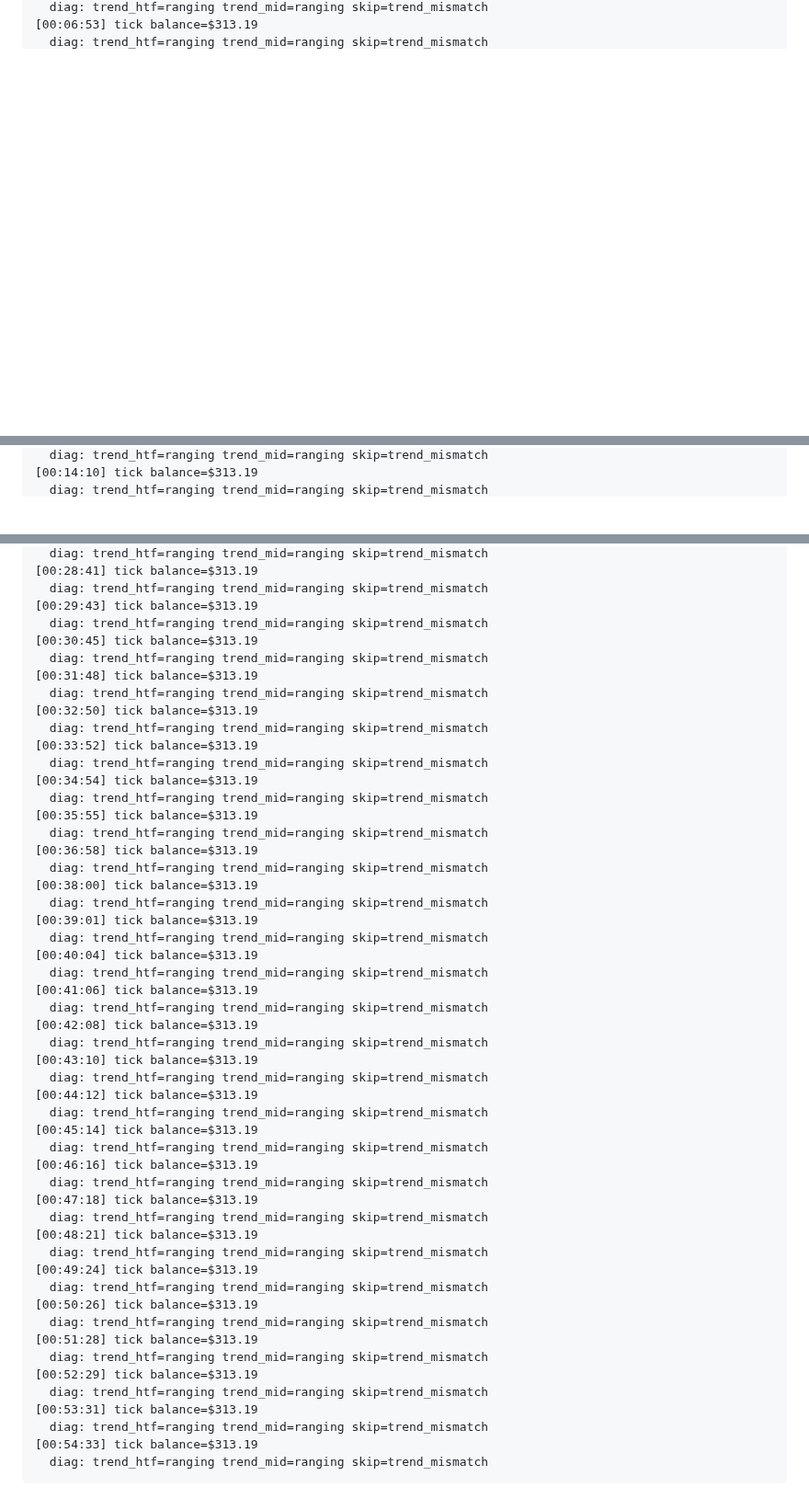
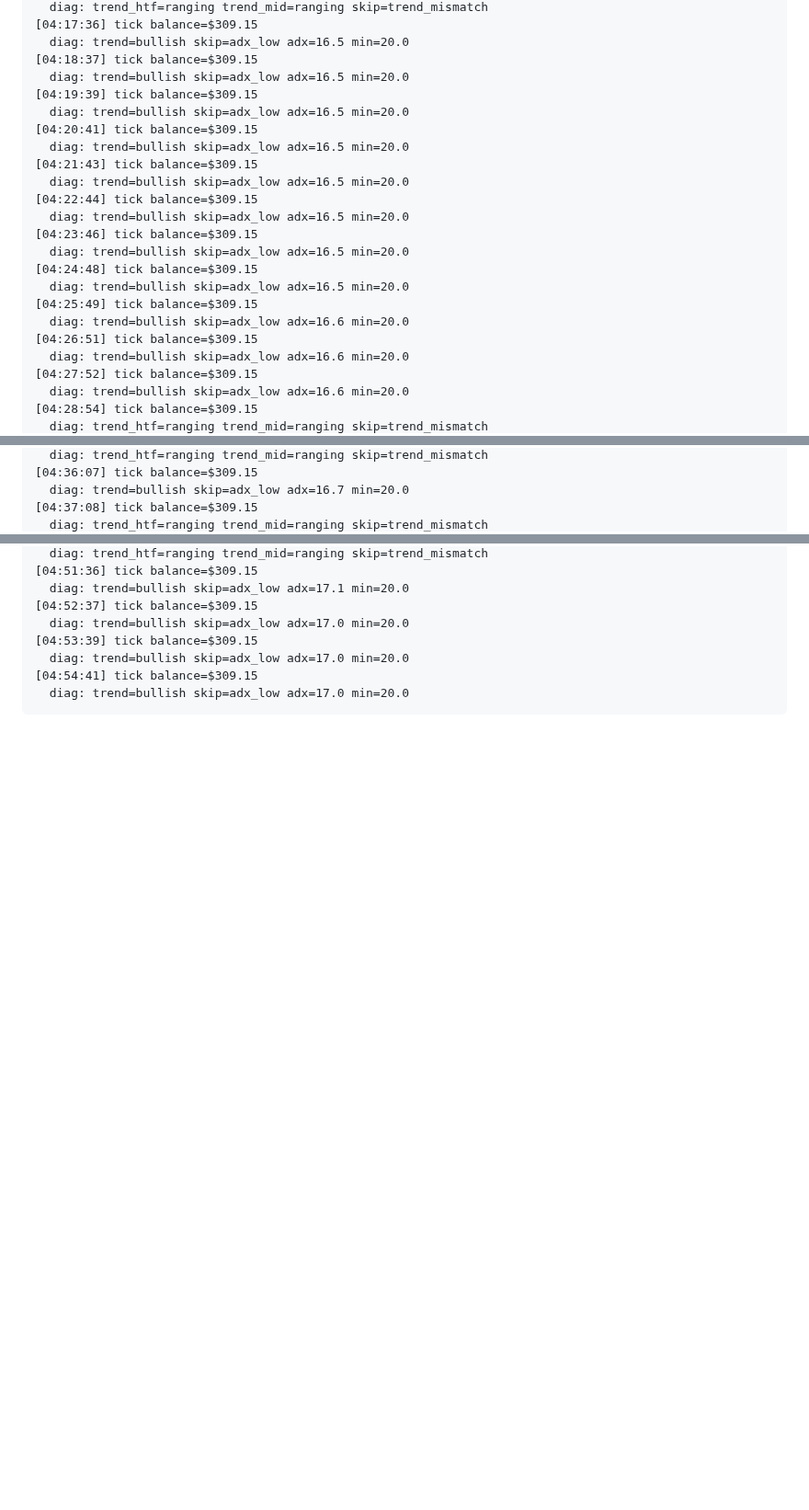
Before and after one commit to fatalatra/smc-bot, a Markdown page: reports/snapshot.md, 3 parts joined by grey strips. Shown at 92% size. Drawn GitHub-style; blank space fills up the shorter version.

Commit message:
snapshot 2026-04-23_0255

````diff
--- a/reports/snapshot.md
+++ b/reports/snapshot.md
@@ -68,3 +107,25 @@ none
   diag: trend_htf=ranging trend_mid=ranging skip=trend_mismatch
-[00:06:53] tick balance=$313.19
+[04:17:36] tick balance=$309.15
+  diag: trend=bullish skip=adx_low adx=16.5 min=20.0
+[04:18:37] tick balance=$309.15
+  diag: trend=bullish skip=adx_low adx=16.5 min=20.0
+[04:19:39] tick balance=$309.15
+  diag: trend=bullish skip=adx_low adx=16.5 min=20.0
+[04:20:41] tick balance=$309.15
+  diag: trend=bullish skip=adx_low adx=16.5 min=20.0
+[04:21:43] tick balance=$309.15
+  diag: trend=bullish skip=adx_low adx=16.5 min=20.0
+[04:22:44] tick balance=$309.15
+  diag: trend=bullish skip=adx_low adx=16.5 min=20.0
+[04:23:46] tick balance=$309.15
+  diag: trend=bullish skip=adx_low adx=16.5 min=20.0
+[04:24:48] tick balance=$309.15
+  diag: trend=bullish skip=adx_low adx=16.5 min=20.0
+[04:25:49] tick balance=$309.15
+  diag: trend=bullish skip=adx_low adx=16.6 min=20.0
+[04:26:51] tick balance=$309.15
+  diag: trend=bullish skip=adx_low adx=16.6 min=20.0
+[04:27:52] tick balance=$309.15
+  diag: trend=bullish skip=adx_low adx=16.6 min=20.0
+[04:28:54] tick balance=$309.15
   diag: trend_htf=ranging trend_mid=ranging skip=trend_mismatch
@@ -82,3 +143,5 @@ none
   diag: trend_htf=ranging trend_mid=ranging skip=trend_mismatch
-[00:14:10] tick balance=$313.19
+[04:36:07] tick balance=$309.15
+  diag: trend=bullish skip=adx_low adx=16.7 min=20.0
+[04:37:08] tick balance=$309.15
   diag: trend_htf=ranging trend_mid=ranging skip=trend_mismatch
@@ -110,54 +173,10 @@ none
   diag: trend_htf=ranging trend_mid=ranging skip=trend_mismatch
-[00:28:41] tick balance=$313.19
-  diag: trend_htf=ranging trend_mid=ranging skip=trend_mismatch
-[00:29:43] tick balance=$313.19
-  diag: trend_htf=ranging trend_mid=ranging skip=trend_mismatch
-[00:30:45] tick balance=$313.19
-  diag: trend_htf=ranging trend_mid=ranging skip=trend_mismatch
-[00:31:48] tick balance=$313.19
-  diag: trend_htf=ranging trend_mid=ranging skip=trend_mismatch
-[00:32:50] tick balance=$313.19
-  diag: trend_htf=ranging trend_mid=ranging skip=trend_mismatch
-[00:33:52] tick balance=$313.19
-  diag: trend_htf=ranging trend_mid=ranging skip=trend_mismatch
-[00:34:54] tick balance=$313.19
-  diag: trend_htf=ranging trend_mid=ranging skip=trend_mismatch
-[00:35:55] tick balance=$313.19
-  diag: trend_htf=ranging trend_mid=ranging skip=trend_mismatch
-[00:36:58] tick balance=$313.19
-  diag: trend_htf=ranging trend_mid=ranging skip=trend_mismatch
-[00:38:00] tick balance=$313.19
-  diag: trend_htf=ranging trend_mid=ranging skip=trend_mismatch
-[00:39:01] tick balance=$313.19
-  diag: trend_htf=ranging trend_mid=ranging skip=trend_mismatch
-[00:40:04] tick balance=$313.19
-  diag: trend_htf=ranging trend_mid=ranging skip=trend_mismatch
-[00:41:06] tick balance=$313.19
-  diag: trend_htf=ranging trend_mid=ranging skip=trend_mismatch
-[00:42:08] tick balance=$313.19
-  diag: trend_htf=ranging trend_mid=ranging skip=trend_mismatch
-[00:43:10] tick balance=$313.19
-  diag: trend_htf=ranging trend_mid=ranging skip=trend_mismatch
-[00:44:12] tick balance=$313.19
-  diag: trend_htf=ranging trend_mid=ranging skip=trend_mismatch
-[00:45:14] tick balance=$313.19
-  diag: trend_htf=ranging trend_mid=ranging skip=trend_mismatch
-[00:46:16] tick balance=$313.19
-  diag: trend_htf=ranging trend_mid=ranging skip=trend_mismatch
-[00:47:18] tick balance=$313.19
-  diag: trend_htf=ranging trend_mid=ranging skip=trend_mismatch
-[00:48:21] tick balance=$313.19
-  diag: trend_htf=ranging trend_mid=ranging skip=trend_mismatch
-[00:49:24] tick balance=$313.19
-  diag: trend_htf=ranging trend_mid=ranging skip=trend_mismatch
-[00:50:26] tick balance=$313.19
-  diag: trend_htf=ranging trend_mid=ranging skip=trend_mismatch
-[00:51:28] tick balance=$313.19
-  diag: trend_htf=ranging trend_mid=ranging skip=trend_mismatch
-[00:52:29] tick balance=$313.19
-  diag: trend_htf=ranging trend_mid=ranging skip=trend_mismatch
-[00:53:31] tick balance=$313.19
-  diag: trend_htf=ranging trend_mid=ranging skip=trend_mismatch
-[00:54:33] tick balance=$313.19
-  diag: trend_htf=ranging trend_mid=ranging skip=trend_mismatch
+[04:51:36] tick balance=$309.15
+  diag: trend=bullish skip=adx_low adx=17.1 min=20.0
+[04:52:37] tick balance=$309.15
+  diag: trend=bullish skip=adx_low adx=17.0 min=20.0
+[04:53:39] tick balance=$309.15
+  diag: trend=bullish skip=adx_low adx=17.0 min=20.0
+[04:54:41] tick balance=$309.15
+  diag: trend=bullish skip=adx_low adx=17.0 min=20.0
 ```
````
Also changed, not shown: other parts of reports/snapshot.md (+66 -27 lines).
